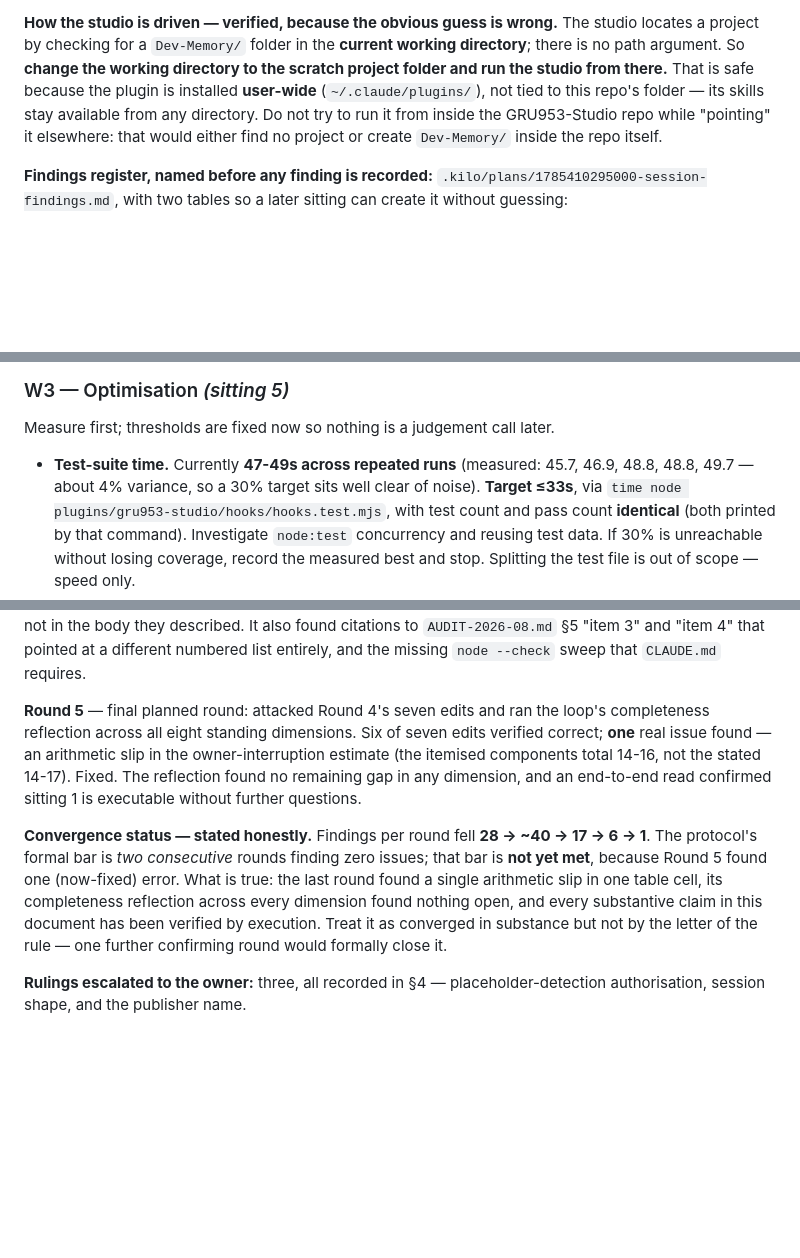
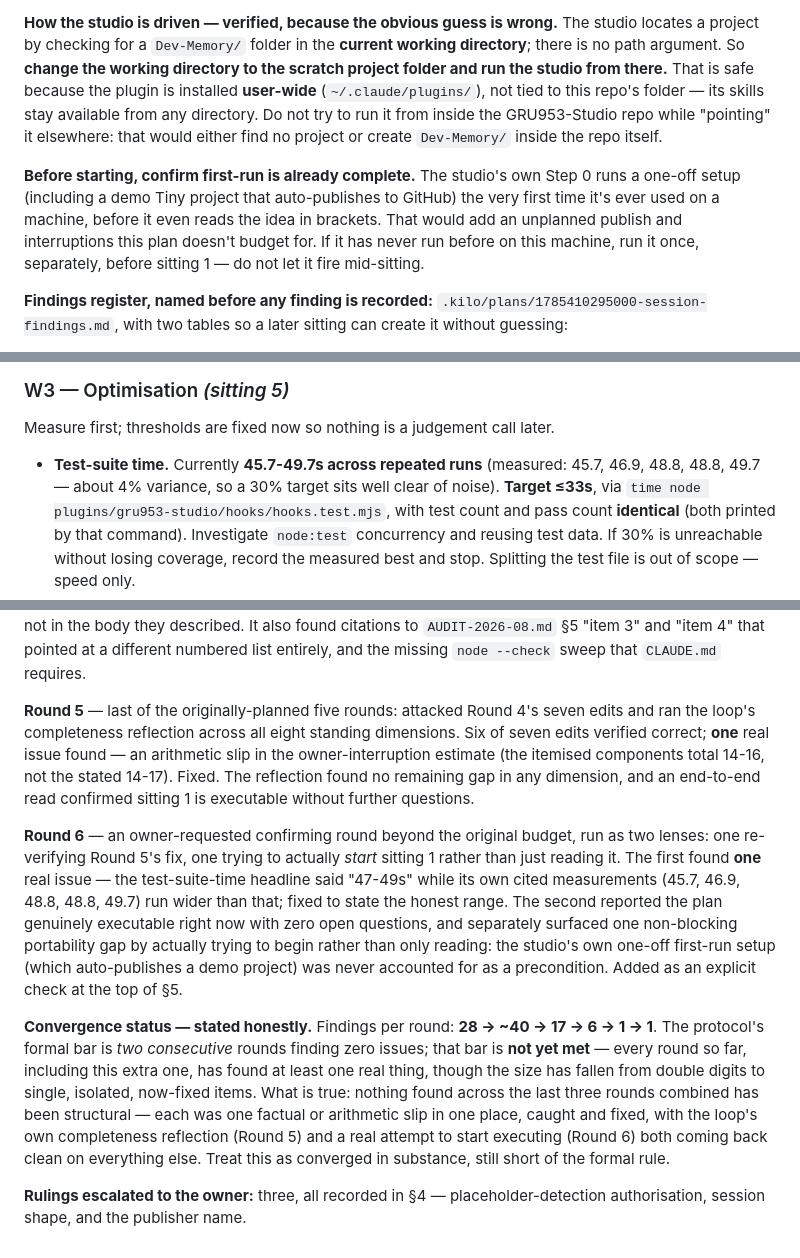
Before and after one commit to GRU-953/GRU953-Studio, a Markdown page: .kilo/plans/1785410295000-session-plan-2026-08-health-functionality-upgrade.md, 3 parts joined by grey strips. Rendered like a GitHub page; blank space fills up the shorter version.

Commit message:
plan: round 6 confirming review of the session plan
Owner-requested extra audit-loop round beyond the original five-round
budget. One lens re-verified round 5's arithmetic fix; a second tried to
actually start sitting 1 rather than just read the plan.

Found and fixed two small things: the test-suite-time headline said
"47-49s" while its own cited measurements ran wider than that (corrected
to 45.7-49.7s), and the plan never accounted for the studio's own
one-off first-run setup -- which auto-publishes a demo project -- as a
precondition of sitting 1 (added as an explicit check).

Everything else re-verified clean, including a real dry run: created the
scratch folder, ran all five project-level gates against it for real,
confirmed sitting 1 is executable with zero open questions.

Findings per round: 28 -> ~40 -> 17 -> 6 -> 1 -> 1. Still short of the
protocol's formal two-consecutive-clean bar, recorded honestly in the
plan's own review history rather than claiming convergence.

Signed-off-by: Aninda Sundar Howlader <aninda.sh15@gmail.com>
Co-Authored-By: Claude Sonnet 5 <noreply@anthropic.com>

```diff
--- a/.kilo/plans/1785410295000-session-plan-2026-08-health-functionality-upgrade.md
+++ b/.kilo/plans/1785410295000-session-plan-2026-08-health-functionality-upgrade.md
@@ -182,6 +182,13 @@ skills stay available from any directory. Do not try to run it from inside the
 GRU953-Studio repo while "pointing" it elsewhere: that would either find no project or
 create `Dev-Memory/` inside the repo itself.
 
+**Before starting, confirm first-run is already complete.** The studio's own Step 0 runs
+a one-off setup (including a demo Tiny project that auto-publishes to GitHub) the very
+first time it's ever used on a machine, before it even reads the idea in brackets. That
+would add an unplanned publish and interruptions this plan doesn't budget for. If it has
+never run before on this machine, run it once, separately, before sitting 1 — do not let
+it fire mid-sitting.
+
 **Findings register, named before any finding is recorded:**
 `.kilo/plans/1785410295000-session-findings.md`, with two tables so a later sitting can
 create it without guessing:
@@ -352,8 +359,8 @@ observe pass), and it is recorded in §8 as such.
 
 Measure first; thresholds are fixed now so nothing is a judgement call later.
 
-- **Test-suite time.** Currently **47-49s across repeated runs** (measured: 45.7, 46.9,
-  48.8, 48.8, 49.7 — about 4% variance, so a 30% target sits well clear of noise).
+- **Test-suite time.** Currently **45.7-49.7s across repeated runs** (measured: 45.7,
+  46.9, 48.8, 48.8, 49.7 — about 4% variance, so a 30% target sits well clear of noise).
   **Target ≤33s**, via `time node plugins/gru953-studio/hooks/hooks.test.mjs`, with test
   count and pass count **identical** (both printed by that command). Investigate
   `node:test` concurrency and reusing test data. If 30% is unreachable without losing
@@ -625,20 +632,31 @@ described. It also found citations to `AUDIT-2026-08.md` §5 "item 3" and "item
 pointed at a different numbered list entirely, and the missing `node --check` sweep that
 `CLAUDE.md` requires.
 
-**Round 5** — final planned round: attacked Round 4's seven edits and ran the loop's
-completeness reflection across all eight standing dimensions. Six of seven edits verified
-correct; **one** real issue found — an arithmetic slip in the owner-interruption estimate
-(the itemised components total 14-16, not the stated 14-17). Fixed. The reflection found no
-remaining gap in any dimension, and an end-to-end read confirmed sitting 1 is executable
-without further questions.
+**Round 5** — last of the originally-planned five rounds: attacked Round 4's seven edits and
+ran the loop's completeness reflection across all eight standing dimensions. Six of seven
+edits verified correct; **one** real issue found — an arithmetic slip in the
+owner-interruption estimate (the itemised components total 14-16, not the stated 14-17).
+Fixed. The reflection found no remaining gap in any dimension, and an end-to-end read
+confirmed sitting 1 is executable without further questions.
 
-**Convergence status — stated honestly.** Findings per round fell **28 → ~40 → 17 → 6 → 1**.
+**Round 6** — an owner-requested confirming round beyond the original budget, run as two
+lenses: one re-verifying Round 5's fix, one trying to actually *start* sitting 1 rather than
+just reading it. The first found **one** real issue — the test-suite-time headline said
+"47-49s" while its own cited measurements (45.7, 46.9, 48.8, 48.8, 49.7) run wider than that;
+fixed to state the honest range. The second reported the plan genuinely executable
+right now with zero open questions, and separately surfaced one non-blocking portability
+gap by actually trying to begin rather than only reading: the studio's own one-off first-run
+setup (which auto-publishes a demo project) was never accounted for as a precondition. Added
+as an explicit check at the top of §5.
+
+**Convergence status — stated honestly.** Findings per round: **28 → ~40 → 17 → 6 → 1 → 1**.
 The protocol's formal bar is *two consecutive* rounds finding zero issues; that bar is **not
-yet met**, because Round 5 found one (now-fixed) error. What is true: the last round found a
-single arithmetic slip in one table cell, its completeness reflection across every dimension
-found nothing open, and every substantive claim in this document has been verified by
-execution. Treat it as converged in substance but not by the letter of the rule — one further
-confirming round would formally close it.
+yet met** — every round so far, including this extra one, has found at least one real thing,
+though the size has fallen from double digits to single, isolated, now-fixed items. What is
+true: nothing found across the last three rounds combined has been structural — each was one
+factual or arithmetic slip in one place, caught and fixed, with the loop's own completeness
+reflection (Round 5) and a real attempt to start executing (Round 6) both coming back clean
+on everything else. Treat this as converged in substance, still short of the formal rule.
 
 **Rulings escalated to the owner:** three, all recorded in §4 — placeholder-detection
 authorisation, session shape, and the publisher name.
```
